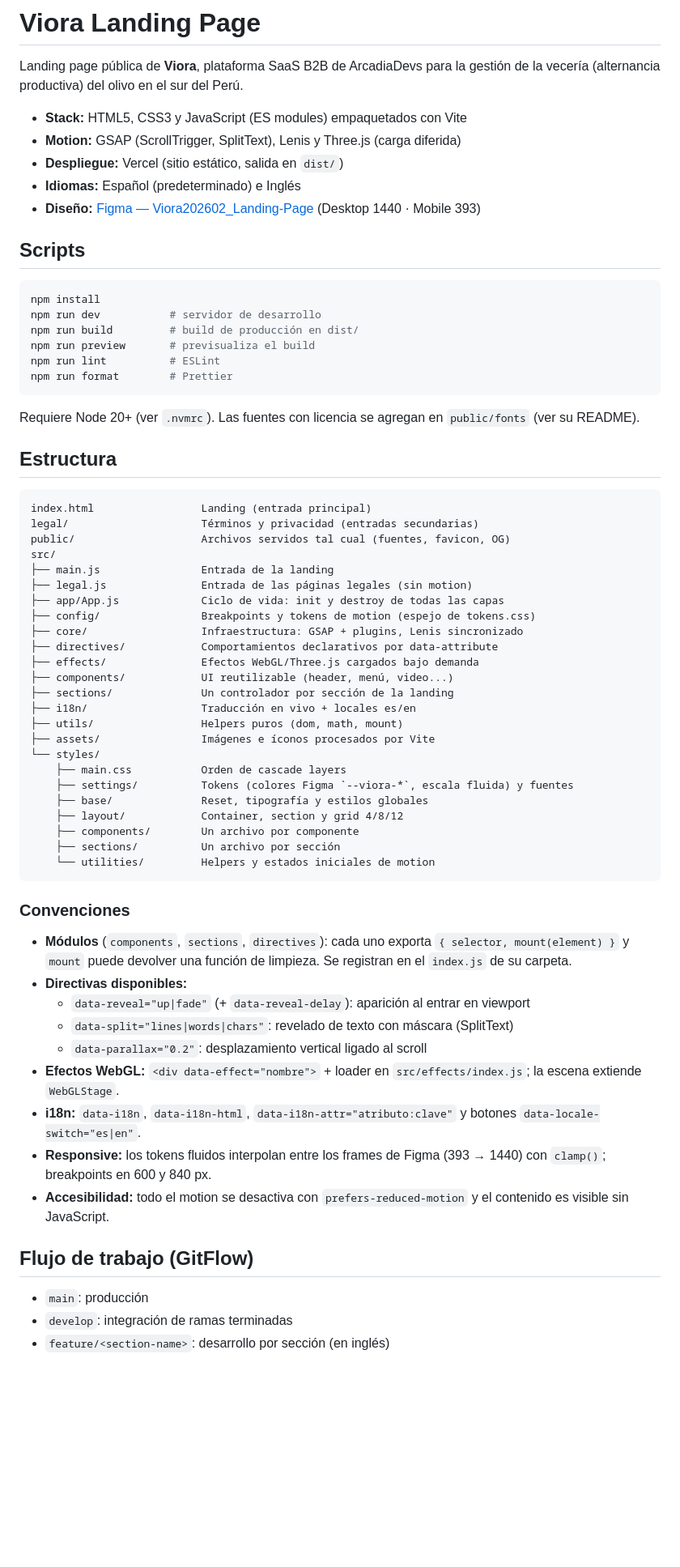
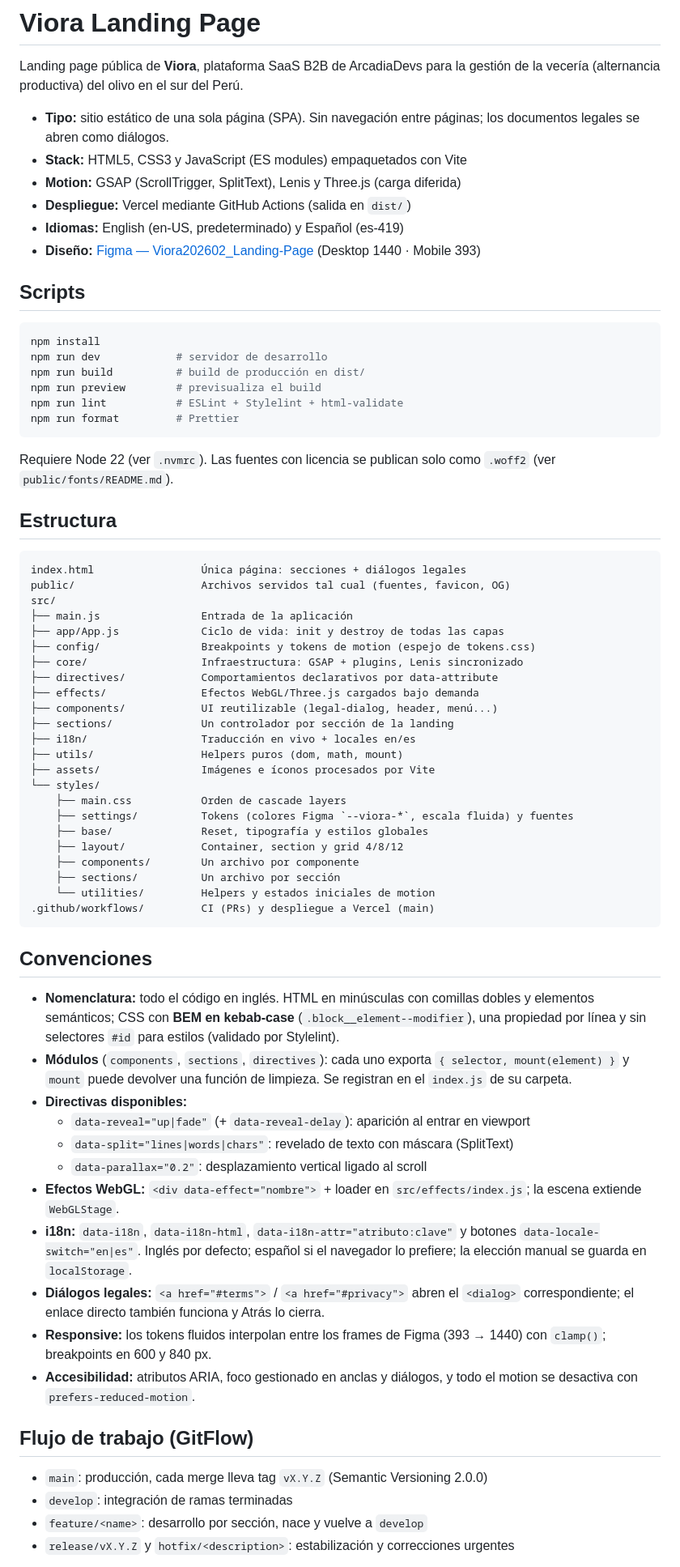
Before and after one commit to upc-pre-1acc0238-2620-4951-arcadiadevs/viora-landing-page, a Markdown page: README.md, the part around one of its changes. Shown at 81% size. Rendered like a GitHub page; blank space fills up the shorter version.

Commit message:
docs(readme): document single page architecture, conventions and ci/cd

````diff
--- a/README.md
+++ b/README.md
@@ -2,42 +2,41 @@
 
 Landing page pública de **Viora**, plataforma SaaS B2B de ArcadiaDevs para la gestión de la vecería (alternancia productiva) del olivo en el sur del Perú.
 
+- **Tipo:** sitio estático de una sola página (SPA). Sin navegación entre páginas; los documentos legales se abren como diálogos.
 - **Stack:** HTML5, CSS3 y JavaScript (ES modules) empaquetados con Vite
 - **Motion:** GSAP (ScrollTrigger, SplitText), Lenis y Three.js (carga diferida)
-- **Despliegue:** Vercel (sitio estático, salida en `dist/`)
-- **Idiomas:** Español (predeterminado) e Inglés
+- **Despliegue:** Vercel mediante GitHub Actions (salida en `dist/`)
+- **Idiomas:** English (en-US, predeterminado) y Español (es-419)
 - **Diseño:** [Figma — Viora202602_Landing-Page](https://www.figma.com/design/MLkFDnRX3jcUlbqxL0CIOp/Viora202602_Landing-Page) (Desktop 1440 · Mobile 393)
 
 ## Scripts
 
 ```bash
 npm install
-npm run dev           # servidor de desarrollo
-npm run build         # build de producción en dist/
-npm run preview       # previsualiza el build
-npm run lint          # ESLint
-npm run format        # Prettier
+npm run dev            # servidor de desarrollo
+npm run build          # build de producción en dist/
+npm run preview        # previsualiza el build
+npm run lint           # ESLint + Stylelint + html-validate
+npm run format         # Prettier
 ```
 
-Requiere Node 20+ (ver `.nvmrc`). Las fuentes con licencia se agregan en `public/fonts` (ver su README).
+Requiere Node 22 (ver `.nvmrc`). Las fuentes con licencia se publican solo como `.woff2` (ver `public/fonts/README.md`).
 
 ## Estructura
 
 ```
-index.html                 Landing (entrada principal)
-legal/                     Términos y privacidad (entradas secundarias)
+index.html                 Única página: secciones + diálogos legales
 public/                    Archivos servidos tal cual (fuentes, favicon, OG)
 src/
-├── main.js                Entrada de la landing
-├── legal.js               Entrada de las páginas legales (sin motion)
+├── main.js                Entrada de la aplicación
 ├── app/App.js             Ciclo de vida: init y destroy de todas las capas
 ├── config/                Breakpoints y tokens de motion (espejo de tokens.css)
 ├── core/                  Infraestructura: GSAP + plugins, Lenis sincronizado
 ├── directives/            Comportamientos declarativos por data-attribute
 ├── effects/               Efectos WebGL/Three.js cargados bajo demanda
-├── components/            UI reutilizable (header, menú, video...)
+├── components/            UI reutilizable (legal-dialog, header, menú...)
 ├── sections/              Un controlador por sección de la landing
-├── i18n/                  Traducción en vivo + locales es/en
+├── i18n/                  Traducción en vivo + locales en/es
 ├── utils/                 Helpers puros (dom, math, mount)
 ├── assets/                Imágenes e íconos procesados por Vite
 └── styles/
@@ -48,23 +47,27 @@ src/
     ├── components/        Un archivo por componente
     ├── sections/          Un archivo por sección
     └── utilities/         Helpers y estados iniciales de motion
+.github/workflows/         CI (PRs) y despliegue a Vercel (main)
 ```
 
-### Convenciones
+## Convenciones
 
+- **Nomenclatura:** todo el código en inglés. HTML en minúsculas con comillas dobles y elementos semánticos; CSS con **BEM en kebab-case** (`.block__element--modifier`), una propiedad por línea y sin selectores `#id` para estilos (validado por Stylelint).
 - **Módulos** (`components`, `sections`, `directives`): cada uno exporta `{ selector, mount(element) }` y `mount` puede devolver una función de limpieza. Se registran en el `index.js` de su carpeta.
 - **Directivas disponibles:**
   - `data-reveal="up|fade"` (+ `data-reveal-delay`): aparición al entrar en viewport
   - `data-split="lines|words|chars"`: revelado de texto con máscara (SplitText)
   - `data-parallax="0.2"`: desplazamiento vertical ligado al scroll
 - **Efectos WebGL:** `<div data-effect="nombre">` + loader en `src/effects/index.js`; la escena extiende `WebGLStage`.
-- **i18n:** `data-i18n`, `data-i18n-html`, `data-i18n-attr="atributo:clave"` y botones `data-locale-switch="es|en"`.
+- **i18n:** `data-i18n`, `data-i18n-html`, `data-i18n-attr="atributo:clave"` y botones `data-locale-switch="en|es"`. Inglés por defecto; español si el navegador lo prefiere; la elección manual se guarda en `localStorage`.
+- **Diálogos legales:** `<a href="#terms">` / `<a href="#privacy">` abren el `<dialog>` correspondiente; el enlace directo también funciona y Atrás lo cierra.
 - **Responsive:** los tokens fluidos interpolan entre los frames de Figma (393 → 1440) con `clamp()`; breakpoints en 600 y 840 px.
-- **Accesibilidad:** todo el motion se desactiva con `prefers-reduced-motion` y el contenido es visible sin JavaScript.
+- **Accesibilidad:** atributos ARIA, foco gestionado en anclas y diálogos, y todo el motion se desactiva con `prefers-reduced-motion`.
 
 ## Flujo de trabajo (GitFlow)
 
-- `main`: producción
+- `main`: producción, cada merge lleva tag `vX.Y.Z` (Semantic Versioning 2.0.0)
 - `develop`: integración de ramas terminadas
-- `feature/<section-name>`: desarrollo por sección (en inglés)
+- `feature/<name>`: desarrollo por sección, nace y vuelve a `develop`
+- `release/vX.Y.Z` y `hotfix/<description>`: estabilización y correcciones urgentes
 
````
Also changed, not shown: other parts of README.md (+6 -1 lines).
